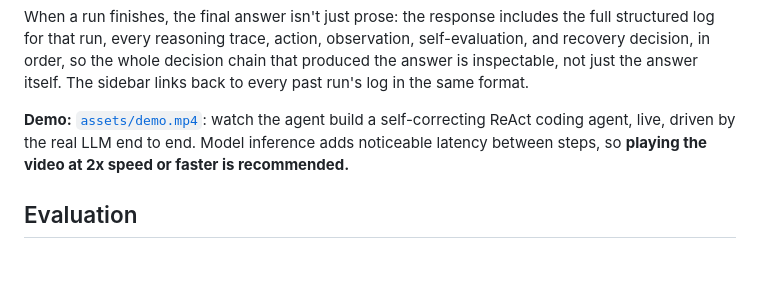
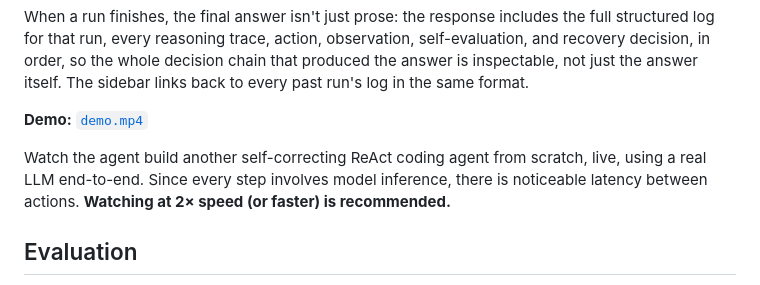
Before and after one commit to Snehasis5/ReAct, a Markdown page: README.md, the part around the change. GitHub-like rendering; blank space fills up the shorter version.

Commit message:
Revise demo video link and enhance description
Updated demo video link and improved description for clarity.

```diff
--- a/README.md
+++ b/README.md
@@ -142,10 +142,9 @@ and recovery decision, in order, so the whole decision chain that produced the a
 inspectable, not just the answer itself. The sidebar links back to every past run's log
 in the same format.
 
-**Demo:** [`assets/demo.mp4`](assets/demo.mp4): watch the agent build a self-correcting
-ReAct coding agent, live, driven by the real LLM end to end. Model inference adds
-noticeable latency between steps, so **playing the video at 2x speed or faster is
-recommended.**
+**Demo:** [`demo.mp4`](https://drive.google.com/file/d/125d8uFMdlrKttRgt0HpCTQDl6Kn8mDII/view?usp=sharing)
+
+Watch the agent build another self-correcting ReAct coding agent from scratch, live, using a real LLM end-to-end. Since every step involves model inference, there is noticeable latency between actions. **Watching at 2× speed (or faster) is recommended.**
 
 ## Evaluation
 
```
